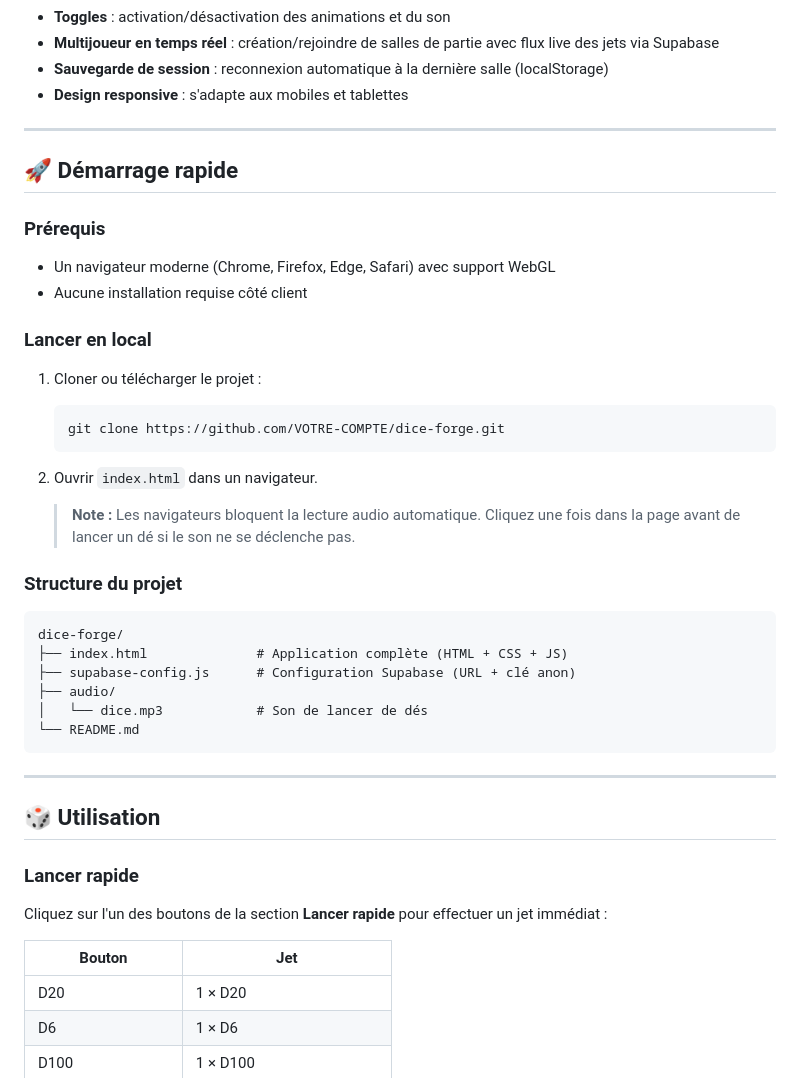
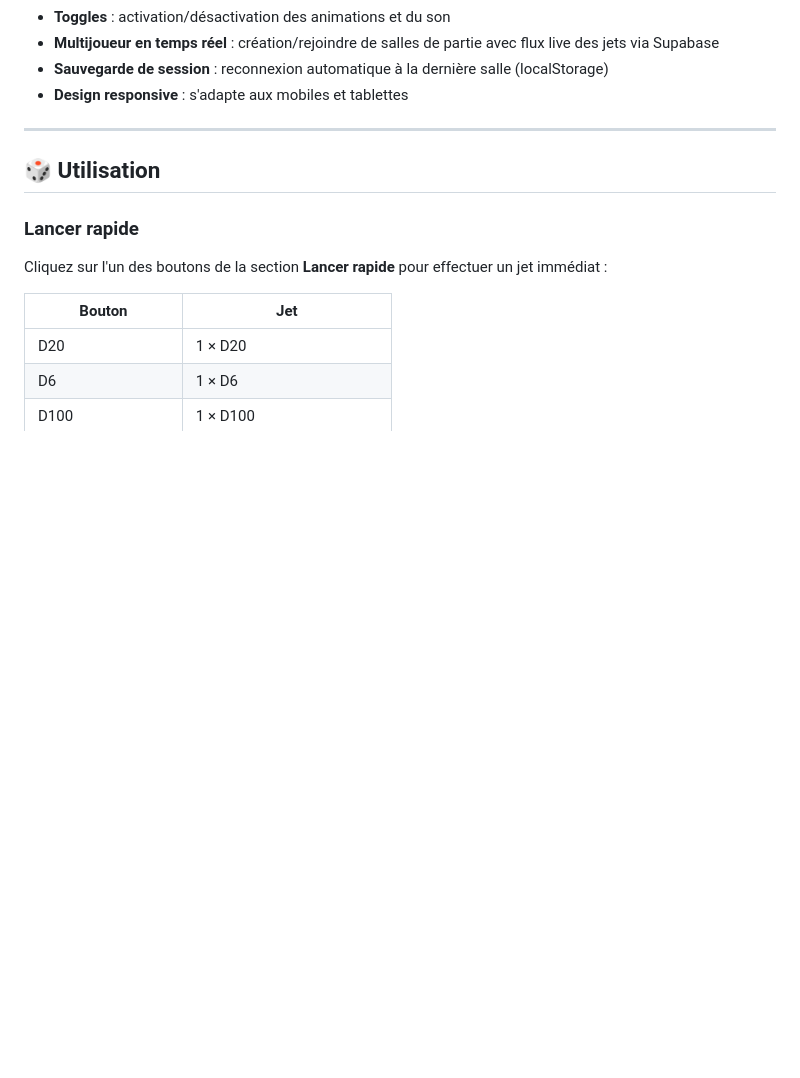
Before and after one commit to kithain/Dice-Forge, a Markdown page: README.md, the part around one of its changes. GitHub-like rendering; blank space fills up the shorter version.

````diff
--- a/README.md
+++ b/README.md
@@ -20,38 +20,6 @@ Dice Forge est une application web monopage qui permet de simuler des lancers de
 - **Multijoueur en temps réel** : création/rejoindre de salles de partie avec flux live des jets via Supabase
 - **Sauvegarde de session** : reconnexion automatique à la dernière salle (localStorage)
 - **Design responsive** : s'adapte aux mobiles et tablettes
-
----
-
-## 🚀 Démarrage rapide
-
-### Prérequis
-
-- Un navigateur moderne (Chrome, Firefox, Edge, Safari) avec support WebGL
-- Aucune installation requise côté client
-
-### Lancer en local
-
-1. Cloner ou télécharger le projet :
-
-   ```bash
-   git clone https://github.com/VOTRE-COMPTE/dice-forge.git
-   ```
-
-2. Ouvrir `index.html` dans un navigateur.
-
-   > **Note :** Les navigateurs bloquent la lecture audio automatique. Cliquez une fois dans la page avant de lancer un dé si le son ne se déclenche pas.
-
-### Structure du projet
-
-```text
-dice-forge/
-├── index.html              # Application complète (HTML + CSS + JS)
-├── supabase-config.js      # Configuration Supabase (URL + clé anon)
-├── audio/
-│   └── dice.mp3            # Son de lancer de dés
-└── README.md
-```
 
 ---
 
````
Also changed, not shown: other parts of README.md (+7 -19 lines).
